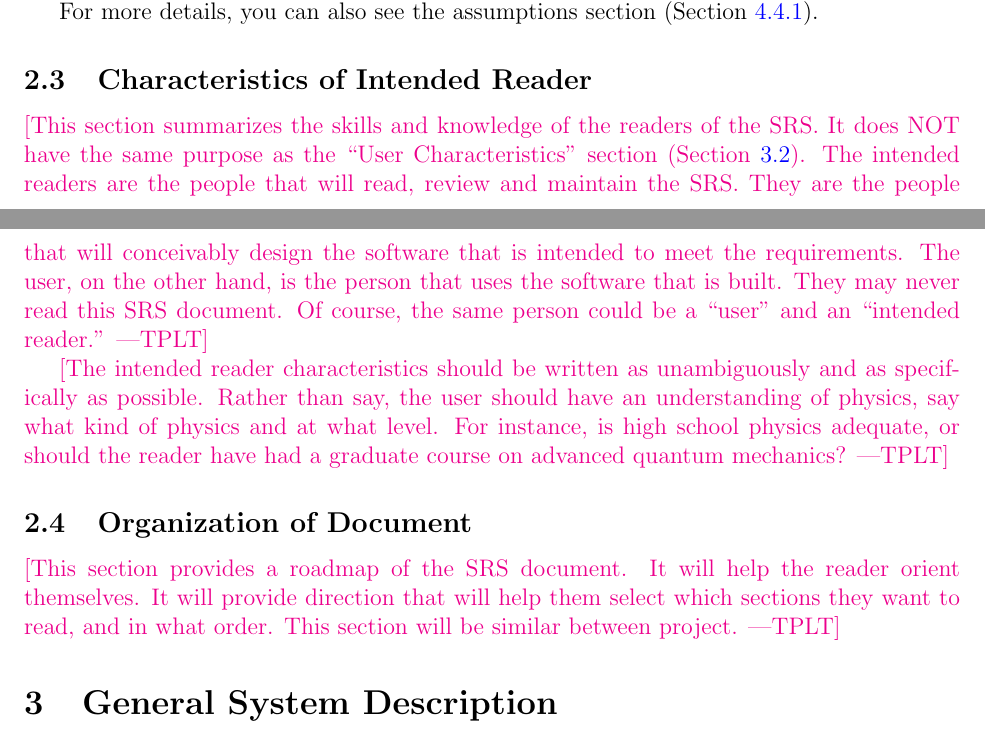
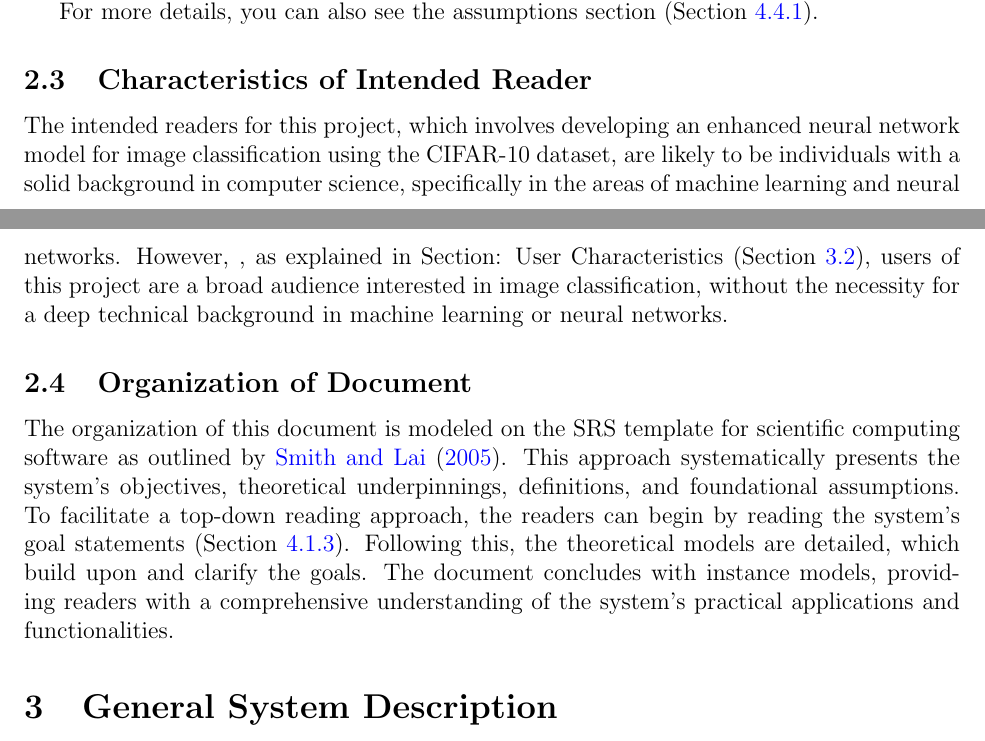
Before and after one commit to tanya-jp/ANN-CAS741, a LaTeX document (docs/SRS/SRS.tex): two parts of pages 7 and 8 of 27, joined at a grey line, cut so that both start at the same text. Compiled offline with pdfLaTeX.

Commit message:
Complete intro

```diff
--- a/docs/SRS/SRS.tex
+++ b/docs/SRS/SRS.tex
@@ -439,27 +439,40 @@ For more details, you can also see the assumptions section (Section~\ref{sec_ass
 
 \subsection{Characteristics of Intended Reader} \label{sec_IntendedReader}
 
-\plt{This section summarizes the skills and knowledge of the readers of the
-  SRS.  It does NOT have the same purpose as the ``User Characteristics''
-  section (Section~\ref{SecUserCharacteristics}).  The intended readers are the
-  people that will read, review and maintain the SRS.  They are the people that
-  will conceivably design the software that is intended to meet the
-  requirements.  The user, on the other hand, is the person that uses the
-  software that is built.  They may never read this SRS document.  Of course,
-  the same person could be a ``user'' and an ``intended reader.''}
+% \plt{This section summarizes the skills and knowledge of the readers of the
+%   SRS.  It does NOT have the same purpose as the ``User Characteristics''
+%   section (Section~\ref{SecUserCharacteristics}).  The intended readers are the
+%   people that will read, review and maintain the SRS.  They are the people that
+%   will conceivably design the software that is intended to meet the
+%   requirements.  The user, on the other hand, is the person that uses the
+%   software that is built.  They may never read this SRS document.  Of course,
+%   the same person could be a ``user'' and an ``intended reader.''}
 
-\plt{The intended reader characteristics should be written as unambiguously and
-  as specifically as possible.  Rather than say, the user should have an
-  understanding of physics, say what kind of physics and at what level.  For
-  instance, is high school physics adequate, or should the reader have had a
-  graduate course on advanced quantum mechanics?}
+% \plt{The intended reader characteristics should be written as unambiguously and
+%   as specifically as possible.  Rather than say, the user should have an
+%   understanding of physics, say what kind of physics and at what level.  For
+%   instance, is high school physics adequate, or should the reader have had a
+%   graduate course on advanced quantum mechanics?}
+The intended readers for this project, which involves developing an enhanced neural network model for image
+classification using the CIFAR-10 dataset, are likely to be individuals with a solid background in computer science,
+specifically in the areas of machine learning and neural networks. However, , as explained in Section:
+User Characteristics (Section~\ref{SecUserCharacteristics}), users of this project  are a broad audience
+interested in image classification, without the necessity for a deep technical background in machine learning or
+neural networks.
 
 \subsection{Organization of Document}
 
-\plt{This section provides a roadmap of the SRS document.  It will help the
-  reader orient themselves.  It will provide direction that will help them
-  select which sections they want to read, and in what order.  This section will
-  be similar between project.}
+% \plt{This section provides a roadmap of the SRS document.  It will help the
+%   reader orient themselves.  It will provide direction that will help them
+%   select which sections they want to read, and in what order.  This section will
+%   be similar between project.}
+The organization of this document is modeled on the SRS template for scientific computing software as outlined
+by \citet{SmithandLai2005}. This approach systematically presents the system's objectives, theoretical underpinnings,
+definitions, and foundational assumptions. To facilitate a top-down reading approach, the readers
+can begin by reading the system's goal statements (Section~\ref{GoalStatements}).
+Following this, the theoretical models are detailed, which build upon and clarify the goals.
+The document concludes with instance models, providing readers with a comprehensive understanding of the
+system's practical applications and functionalities.
 
 \section{General System Description}
 
```
Also changed, not shown: docs/SRS/SRS.pdf, docs/SRS/SRS.tex (2 more changed lines).
